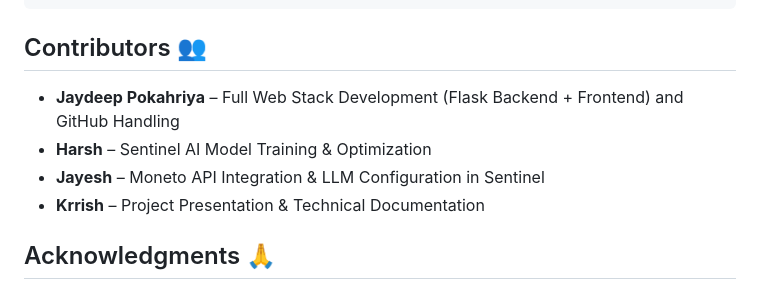
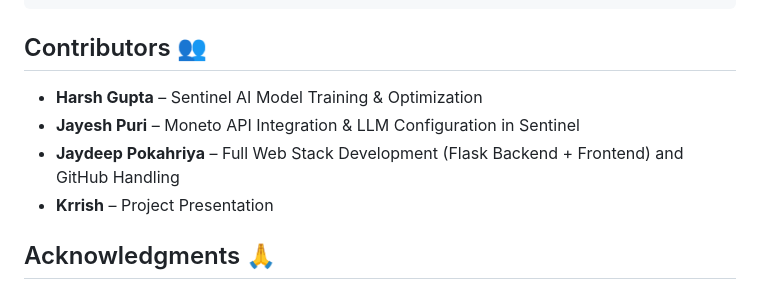
Before and after one commit to Jayesh-Dev21/FinanceWise, a Markdown page: README.md, the part around the change. GitHub-like rendering.

```diff
--- a/README.md
+++ b/README.md
@@ -192,10 +192,10 @@ FinanceWise/
 
 ## Contributors 👥
 
+- **Harsh Gupta** – Sentinel AI Model Training & Optimization
+- **Jayesh Puri** – Moneto API Integration & LLM Configuration in Sentinel
 - **Jaydeep Pokahriya** – Full Web Stack Development (Flask Backend + Frontend) and GitHub Handling
-- **Harsh** – Sentinel AI Model Training & Optimization
-- **Jayesh** – Moneto API Integration & LLM Configuration in Sentinel
-- **Krrish** – Project Presentation & Technical Documentation
+- **Krrish** – Project Presentation
 
 
 ## Acknowledgments 🙏
```
